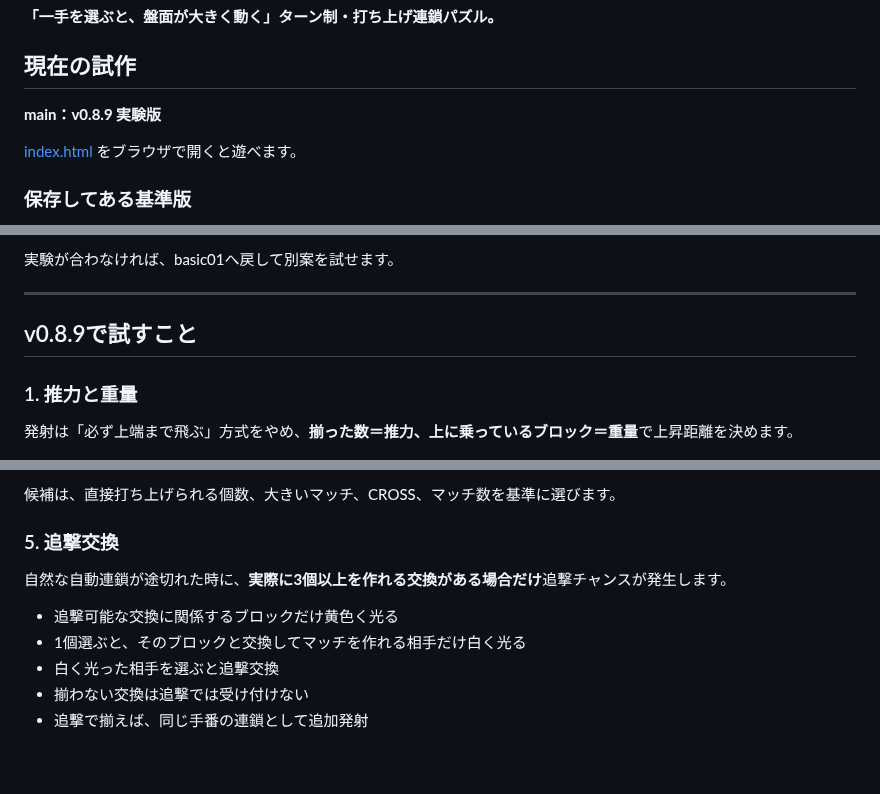
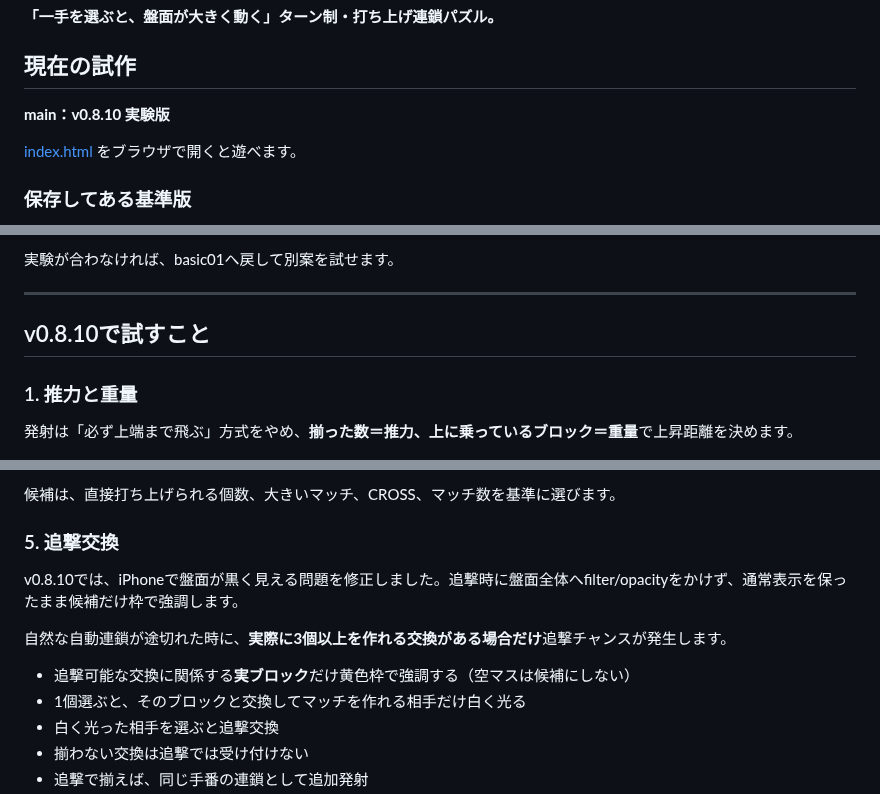
Before and after one commit to inowoo/metopon, a Markdown page: README.md, 3 parts joined by grey strips. Drawn GitHub-style; blank space fills up the shorter version.

Commit message:
Document chase rendering fix in v0.8.10

```diff
--- a/README.md
+++ b/README.md
@@ -4,7 +4,7 @@
 
 ## 現在の試作
 
-**main：v0.8.9 実験版**
+**main：v0.8.10 実験版**
 
 [index.html](./index.html) をブラウザで開くと遊べます。
 
@@ -24,7 +24,7 @@
 
 ---
 
-## v0.8.9で試すこと
+## v0.8.10で試すこと
 
 ### 1. 推力と重量
 
@@ -76,9 +76,11 @@
 
 ### 5. 追撃交換
 
+v0.8.10では、iPhoneで盤面が黒く見える問題を修正しました。追撃時に盤面全体へfilter/opacityをかけず、通常表示を保ったまま候補だけ枠で強調します。
+
 自然な自動連鎖が途切れた時に、**実際に3個以上を作れる交換がある場合だけ**追撃チャンスが発生します。
 
-- 追撃可能な交換に関係するブロックだけ黄色く光る
+- 追撃可能な交換に関係する**実ブロック**だけ黄色枠で強調する（空マスは候補にしない）
 - 1個選ぶと、そのブロックと交換してマッチを作れる相手だけ白く光る
 - 白く光った相手を選ぶと追撃交換
 - 揃わない交換は追撃では受け付けない
```
